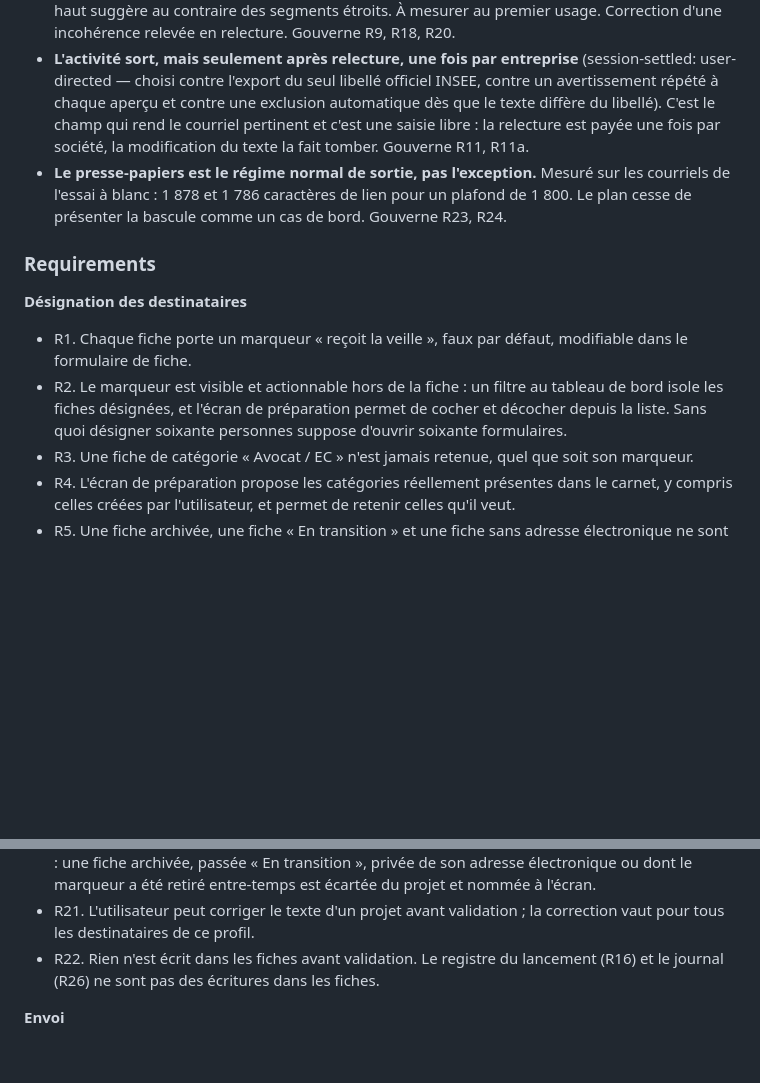
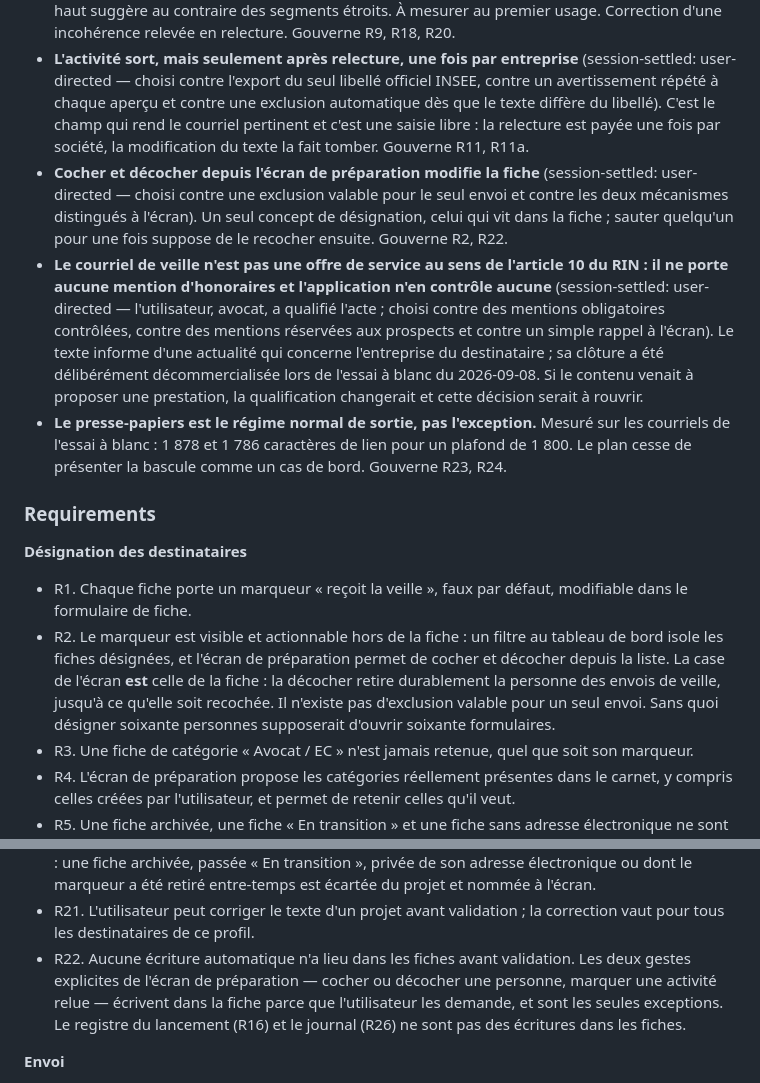
Before and after one commit to LupUriel/keepintouch, a Markdown page: docs/plans/2026-09-09-001-feat-veille-personnalisee-plan.md, 2 parts joined by grey strips. GitHub-like rendering; blank space fills up the shorter version.

Commit message:
docs(plan): veille - inscrire les deux dernieres decisions de l utilisateur - la case de l ecran de preparation est celle de la fiche (pas d exclusion pour un seul envoi), et le courriel n est pas une offre de service au sens de l article 10 du RIN donc sans mention ni controle
Co-Authored-By: Claude Opus 5 <noreply@anthropic.com>

```diff
--- a/docs/plans/2026-09-09-001-feat-veille-personnalisee-plan.md
+++ b/docs/plans/2026-09-09-001-feat-veille-personnalisee-plan.md
@@ -52,6 +52,8 @@ Deux contraintes encadrent toute solution. D'abord la déontologie : le secret p
 - **Le seuil d'effectif est une donnée saisie, jamais déduite** (session-settled: user-directed — proposé par l'utilisateur, choisi contre une déduction depuis l'effectif précis existant). L'effectif INSEE et l'effectif de l'article L. 1111-2 ne sont pas la même grandeur, et depuis la loi PACTE le franchissement ne produit effet qu'après cinq années civiles consécutives : une entreprise de 310 personnes peut n'avoir pas franchi 300, une entreprise redescendue à 290 peut rester soumise. Gouverne R11, R27, R28.
 - **L'unité de rédaction est le profil, pas la fiche.** Des fiches dont la branche, l'effectif, le seuil, l'activité transmise et le registre coïncident partagent un seul profil, donc un seul texte : soixante destinataires devraient se ramener à un nombre de textes nettement inférieur — l'ordre de grandeur d'une quinzaine est une hypothèse de travail, non une mesure : le regroupement dépend entièrement de la dispersion réelle du carnet, et la mesure de réidentification citée plus haut suggère au contraire des segments étroits. À mesurer au premier usage. Correction d'une incohérence relevée en relecture. Gouverne R9, R18, R20.
 - **L'activité sort, mais seulement après relecture, une fois par entreprise** (session-settled: user-directed — choisi contre l'export du seul libellé officiel INSEE, contre un avertissement répété à chaque aperçu et contre une exclusion automatique dès que le texte diffère du libellé). C'est le champ qui rend le courriel pertinent et c'est une saisie libre : la relecture est payée une fois par société, la modification du texte la fait tomber. Gouverne R11, R11a.
+- **Cocher et décocher depuis l'écran de préparation modifie la fiche** (session-settled: user-directed — choisi contre une exclusion valable pour le seul envoi et contre les deux mécanismes distingués à l'écran). Un seul concept de désignation, celui qui vit dans la fiche ; sauter quelqu'un pour une fois suppose de le recocher ensuite. Gouverne R2, R22.
+- **Le courriel de veille n'est pas une offre de service au sens de l'article 10 du RIN : il ne porte aucune mention d'honoraires et l'application n'en contrôle aucune** (session-settled: user-directed — l'utilisateur, avocat, a qualifié l'acte ; choisi contre des mentions obligatoires contrôlées, contre des mentions réservées aux prospects et contre un simple rappel à l'écran). Le texte informe d'une actualité qui concerne l'entreprise du destinataire ; sa clôture a été délibérément décommercialisée lors de l'essai à blanc du 2026-09-08. Si le contenu venait à proposer une prestation, la qualification changerait et cette décision serait à rouvrir.
 - **Le presse-papiers est le régime normal de sortie, pas l'exception.** Mesuré sur les courriels de l'essai à blanc : 1 878 et 1 786 caractères de lien pour un plafond de 1 800. Le plan cesse de présenter la bascule comme un cas de bord. Gouverne R23, R24.
 
 ### Requirements
@@ -59,7 +61,7 @@ Deux contraintes encadrent toute solution. D'abord la déontologie : le secret p
 **Désignation des destinataires**
 
 - R1. Chaque fiche porte un marqueur « reçoit la veille », faux par défaut, modifiable dans le formulaire de fiche.
-- R2. Le marqueur est visible et actionnable hors de la fiche : un filtre au tableau de bord isole les fiches désignées, et l'écran de préparation permet de cocher et décocher depuis la liste. Sans quoi désigner soixante personnes suppose d'ouvrir soixante formulaires.
+- R2. Le marqueur est visible et actionnable hors de la fiche : un filtre au tableau de bord isole les fiches désignées, et l'écran de préparation permet de cocher et décocher depuis la liste. La case de l'écran **est** celle de la fiche : la décocher retire durablement la personne des envois de veille, jusqu'à ce qu'elle soit recochée. Il n'existe pas d'exclusion valable pour un seul envoi. Sans quoi désigner soixante personnes supposerait d'ouvrir soixante formulaires.
 - R3. Une fiche de catégorie « Avocat / EC » n'est jamais retenue, quel que soit son marqueur.
 - R4. L'écran de préparation propose les catégories réellement présentes dans le carnet, y compris celles créées par l'utilisateur, et permet de retenir celles qu'il veut.
 - R5. Une fiche archivée, une fiche « En transition » et une fiche sans adresse électronique ne sont jamais retenues. La fiche en transition est écartée parce que sa branche, son effectif et son activité décrivent un employeur que la personne a quitté.
@@ -88,7 +90,7 @@ Deux contraintes encadrent toute solution. D'abord la déontologie : le secret p
 - R20. La validation porte sur un projet, donc sur un profil : l'écran montre le texte une fois, avec la liste des destinataires qui le recevront, et l'utilisateur valide ou refuse l'ensemble. Refuser un projet n'empêche pas les autres.
 - R20a. L'aptitude de chaque destinataire est réévaluée au moment de la validation, non à l'export : une fiche archivée, passée « En transition », privée de son adresse électronique ou dont le marqueur a été retiré entre-temps est écartée du projet et nommée à l'écran.
 - R21. L'utilisateur peut corriger le texte d'un projet avant validation ; la correction vaut pour tous les destinataires de ce profil.
-- R22. Rien n'est écrit dans les fiches avant validation. Le registre du lancement (R16) et le journal (R26) ne sont pas des écritures dans les fiches.
+- R22. Aucune écriture automatique n'a lieu dans les fiches avant validation. Les deux gestes explicites de l'écran de préparation — cocher ou décocher une personne, marquer une activité relue — écrivent dans la fiche parce que l'utilisateur les demande, et sont les seules exceptions. Le registre du lancement (R16) et le journal (R26) ne sont pas des écritures dans les fiches.
 
 **Envoi**
 
```
